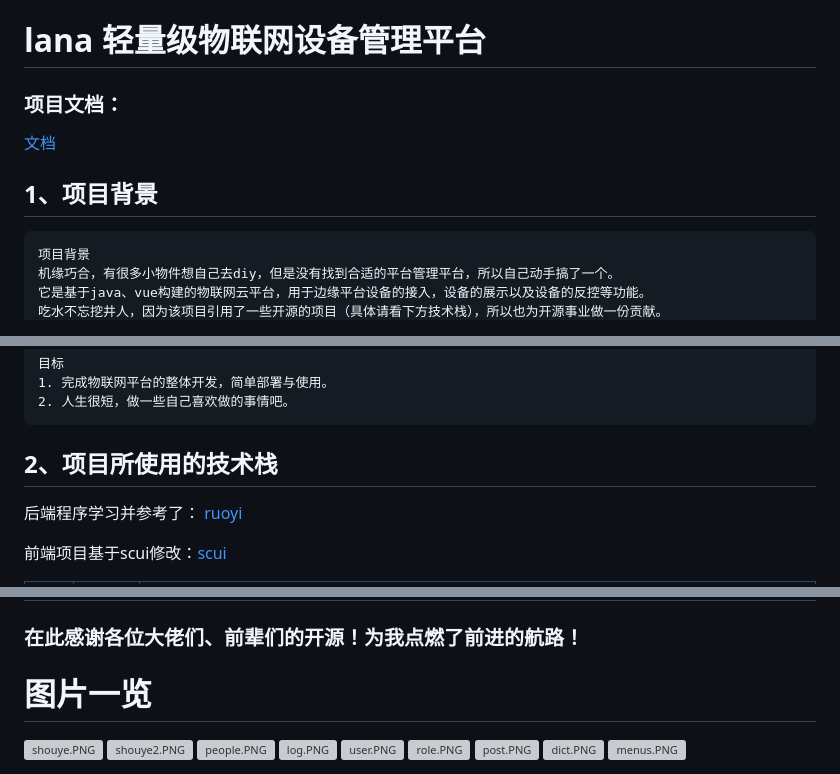
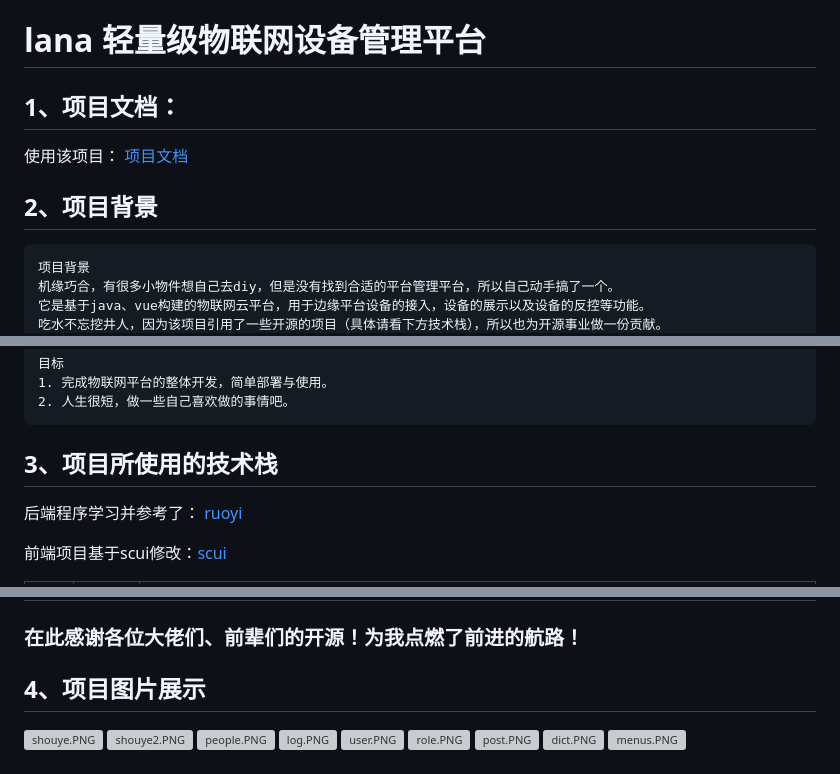
Before and after one commit to liuyulet/lana-iot, a Markdown page: README.md, 3 parts joined by grey strips. GitHub-like rendering; grey boxes are pictures that could not be loaded.

```diff
--- a/README.md
+++ b/README.md
@@ -1,10 +1,10 @@
 # lana 轻量级物联网设备管理平台
 
-### 项目文档：
+## 1、项目文档：
 
-[文档](https://liuyulet.github.io/)
+使用该项目：  [项目文档](https://liuyulet.github.io/)
 
-## 1、项目背景
+## 2、项目背景
 ~~~
 项目背景
 机缘巧合，有很多小物件想自己去diy，但是没有找到合适的平台管理平台，所以自己动手搞了一个。
@@ -22,7 +22,7 @@
 1. 完成物联网平台的整体开发，简单部署与使用。
 2. 人生很短，做一些自己喜欢做的事情吧。
 ~~~
-## 2、项目所使用的技术栈
+## 3、项目所使用的技术栈
 
 后端程序学习并参考了： [ruoyi](https://gitee.com/y_project/RuoYi)
 
@@ -38,7 +38,7 @@
 ### 在此感谢各位大佬们、前辈们的开源！为我点燃了前进的航路！
 
 
-# 图片一览
+## 4、项目图片展示
 ![shouye.PNG](doc%2Fimg%2Fshouye.PNG)
 ![shouye2.PNG](doc%2Fimg%2Fshouye2.PNG)
 ![people.PNG](doc%2Fimg%2Fpeople.PNG)
```
